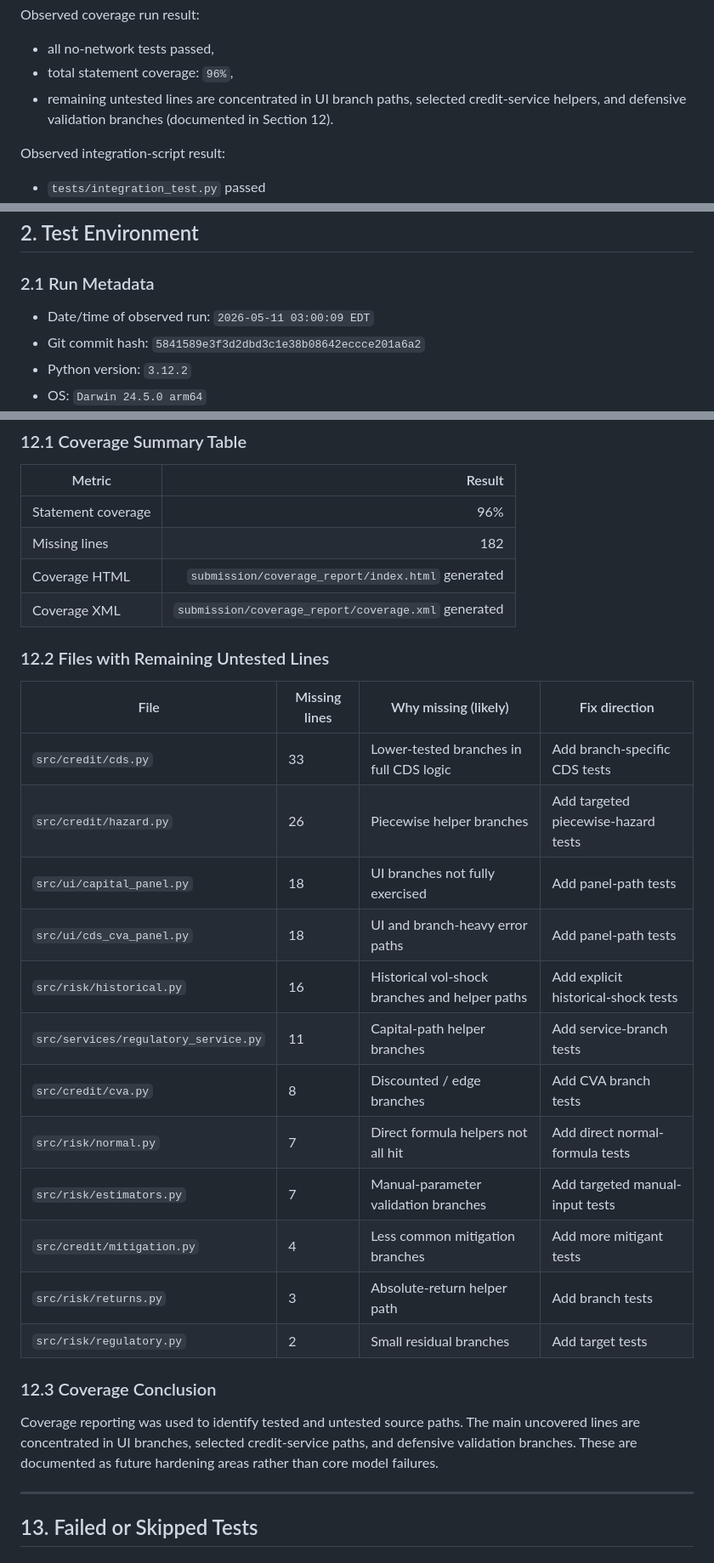
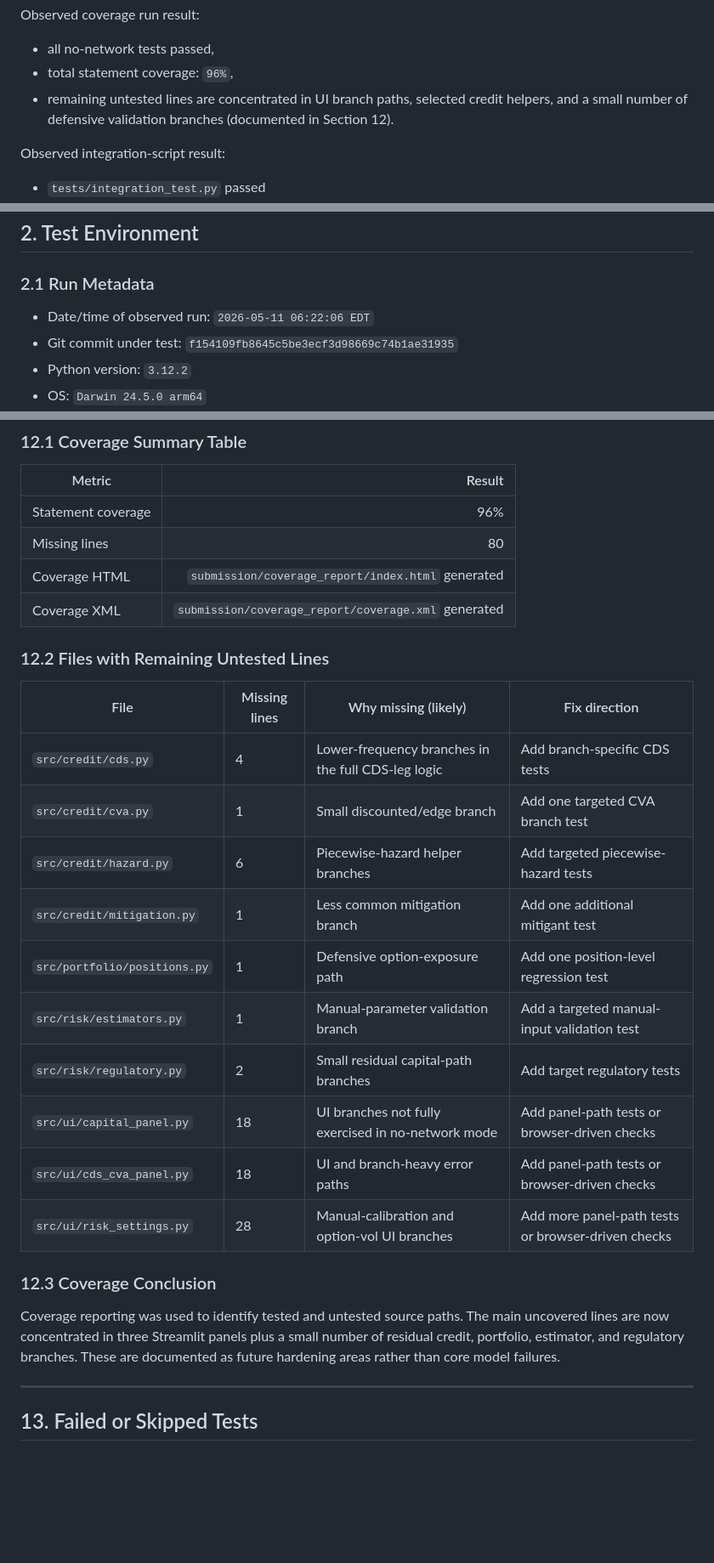
Before and after one commit to nl2992/MATH5320, a Markdown page: submission/04_test_results.md, 3 parts joined by grey strips. Shown at 85% size. GitHub-like rendering; blank space fills up the shorter version.

```diff
--- a/submission/04_test_results.md
+++ b/submission/04_test_results.md
@@ -14,7 +14,7 @@ Observed coverage run result:
 
 - all no-network tests passed,
 - total statement coverage: `96%`,
-- remaining untested lines are concentrated in UI branch paths, selected credit-service helpers, and defensive validation branches (documented in Section 12).
+- remaining untested lines are concentrated in UI branch paths, selected credit helpers, and a small number of defensive validation branches (documented in Section 12).
 
 Observed integration-script result:
 
@@ -31,8 +31,8 @@ Overall conclusion: the deterministic, no-network, and live integration evidence
 
 ### 2.1 Run Metadata
 
-- Date/time of observed run: `2026-05-11 03:00:09 EDT`
-- Git commit hash: `5841589e3f3d2dbd3c1e38b08642eccce201a6a2`
+- Date/time of observed run: `2026-05-11 06:22:06 EDT`
+- Git commit under test: `f154109fb8645c5be3ecf3d98669c74b1ae31935`
 - Python version: `3.12.2`
 - OS: `Darwin 24.5.0 arm64`
 - Network status: enabled for integration-script execution
@@ -349,7 +349,7 @@ Remaining gaps are more about richer data-quality logic, such as explicit stale-
 | Metric | Result |
 |---|---:|
 | Statement coverage | 96% |
-| Missing lines | 182 |
+| Missing lines | 80 |
 | Coverage HTML | `submission/coverage_report/index.html` generated |
 | Coverage XML | `submission/coverage_report/coverage.xml` generated |
 
@@ -357,22 +357,20 @@ Remaining gaps are more about richer data-quality logic, such as explicit stale-
 
 | File | Missing lines | Why missing (likely) | Fix direction |
 |---|---|---|---|
-| `src/credit/cds.py` | 33 | Lower-tested branches in full CDS logic | Add branch-specific CDS tests |
-| `src/credit/hazard.py` | 26 | Piecewise helper branches | Add targeted piecewise-hazard tests |
-| `src/ui/capital_panel.py` | 18 | UI branches not fully exercised | Add panel-path tests |
-| `src/ui/cds_cva_panel.py` | 18 | UI and branch-heavy error paths | Add panel-path tests |
-| `src/risk/historical.py` | 16 | Historical vol-shock branches and helper paths | Add explicit historical-shock tests |
-| `src/services/regulatory_service.py` | 11 | Capital-path helper branches | Add service-branch tests |
-| `src/credit/cva.py` | 8 | Discounted / edge branches | Add CVA branch tests |
-| `src/risk/normal.py` | 7 | Direct formula helpers not all hit | Add direct normal-formula tests |
-| `src/risk/estimators.py` | 7 | Manual-parameter validation branches | Add targeted manual-input tests |
-| `src/credit/mitigation.py` | 4 | Less common mitigation branches | Add more mitigant tests |
-| `src/risk/returns.py` | 3 | Absolute-return helper path | Add branch tests |
-| `src/risk/regulatory.py` | 2 | Small residual branches | Add target tests |
+| `src/credit/cds.py` | 4 | Lower-frequency branches in the full CDS-leg logic | Add branch-specific CDS tests |
+| `src/credit/cva.py` | 1 | Small discounted/edge branch | Add one targeted CVA branch test |
+| `src/credit/hazard.py` | 6 | Piecewise-hazard helper branches | Add targeted piecewise-hazard tests |
+| `src/credit/mitigation.py` | 1 | Less common mitigation branch | Add one additional mitigant test |
+| `src/portfolio/positions.py` | 1 | Defensive option-exposure path | Add one position-level regression test |
+| `src/risk/estimators.py` | 1 | Manual-parameter validation branch | Add a targeted manual-input validation test |
+| `src/risk/regulatory.py` | 2 | Small residual capital-path branches | Add target regulatory tests |
+| `src/ui/capital_panel.py` | 18 | UI branches not fully exercised in no-network mode | Add panel-path tests or browser-driven checks |
+| `src/ui/cds_cva_panel.py` | 18 | UI and branch-heavy error paths | Add panel-path tests or browser-driven checks |
+| `src/ui/risk_settings.py` | 28 | Manual-calibration and option-vol UI branches | Add more panel-path tests or browser-driven checks |
 
 ### 12.3 Coverage Conclusion
 
-Coverage reporting was used to identify tested and untested source paths. The main uncovered lines are concentrated in UI branches, selected credit-service paths, and defensive validation branches. These are documented as future hardening areas rather than core model failures.
+Coverage reporting was used to identify tested and untested source paths. The main uncovered lines are now concentrated in three Streamlit panels plus a small number of residual credit, portfolio, estimator, and regulatory branches. These are documented as future hardening areas rather than core model failures.
 
 ---
 
```
Also changed, not shown: other parts of submission/04_test_results.md (+2 -2 lines), submission/02_software_design_documentation.md (+7 -6 lines).
